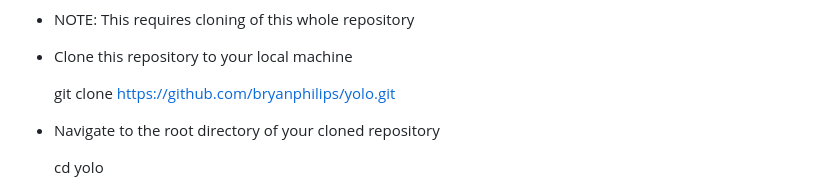
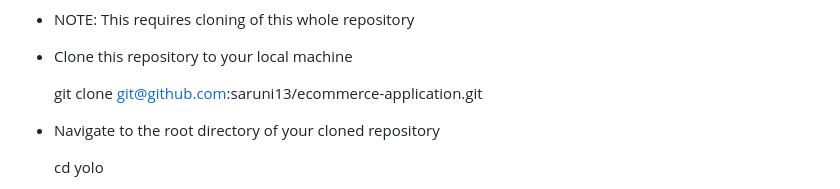
Before and after one commit to saruni13/ecommerce-application, a Markdown page: README.md, the part around the change. Rendered like a GitHub page.

Commit message:
finale readme.md file

```diff
--- a/README.md
+++ b/README.md
@@ -32,7 +32,7 @@ Install the docker engine here:
 - Clone this repository to your local machine
 
 
-  git clone https://github.com/bryanphilips/yolo.git
+  git clone git@github.com:saruni13/ecommerce-application.git
 
 
 - Navigate to the root directory of your cloned repository
```
